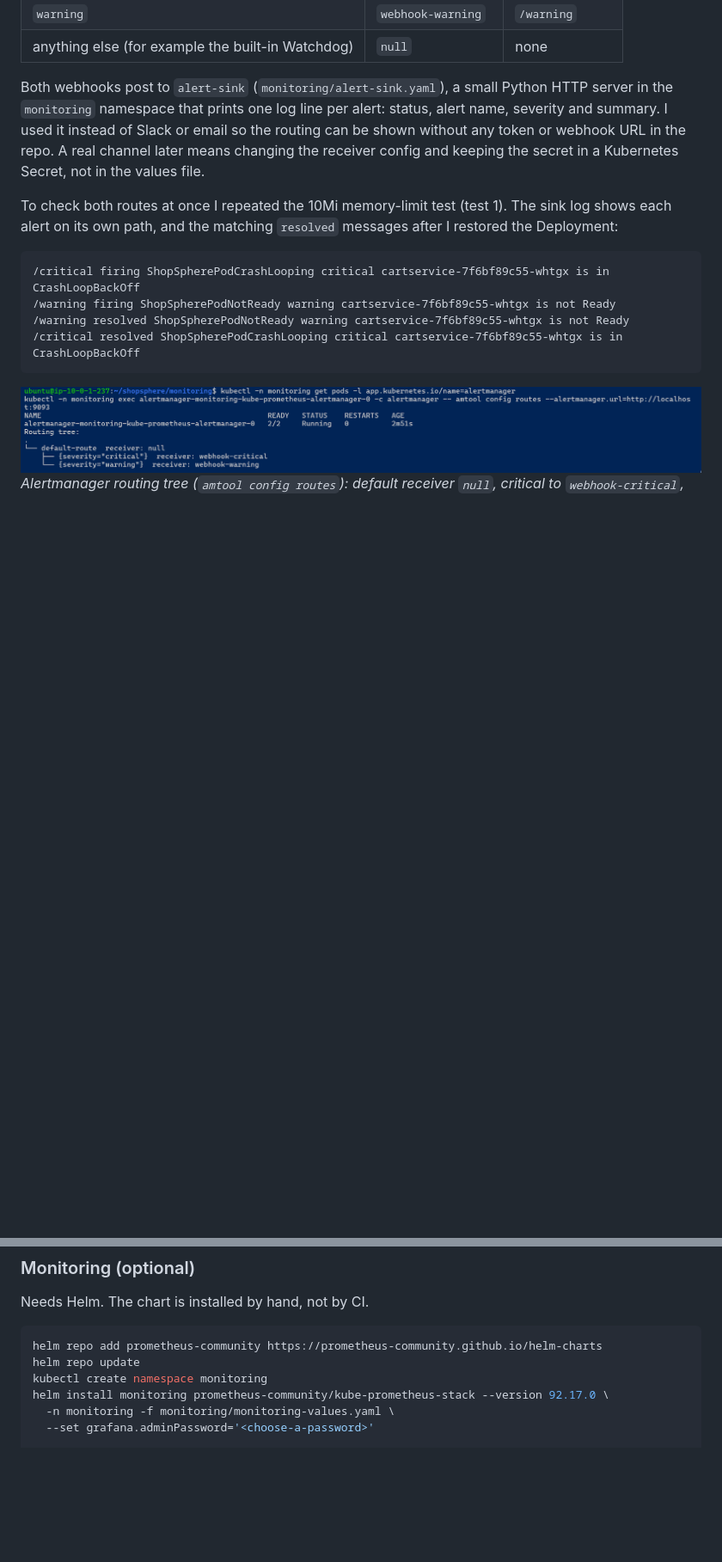
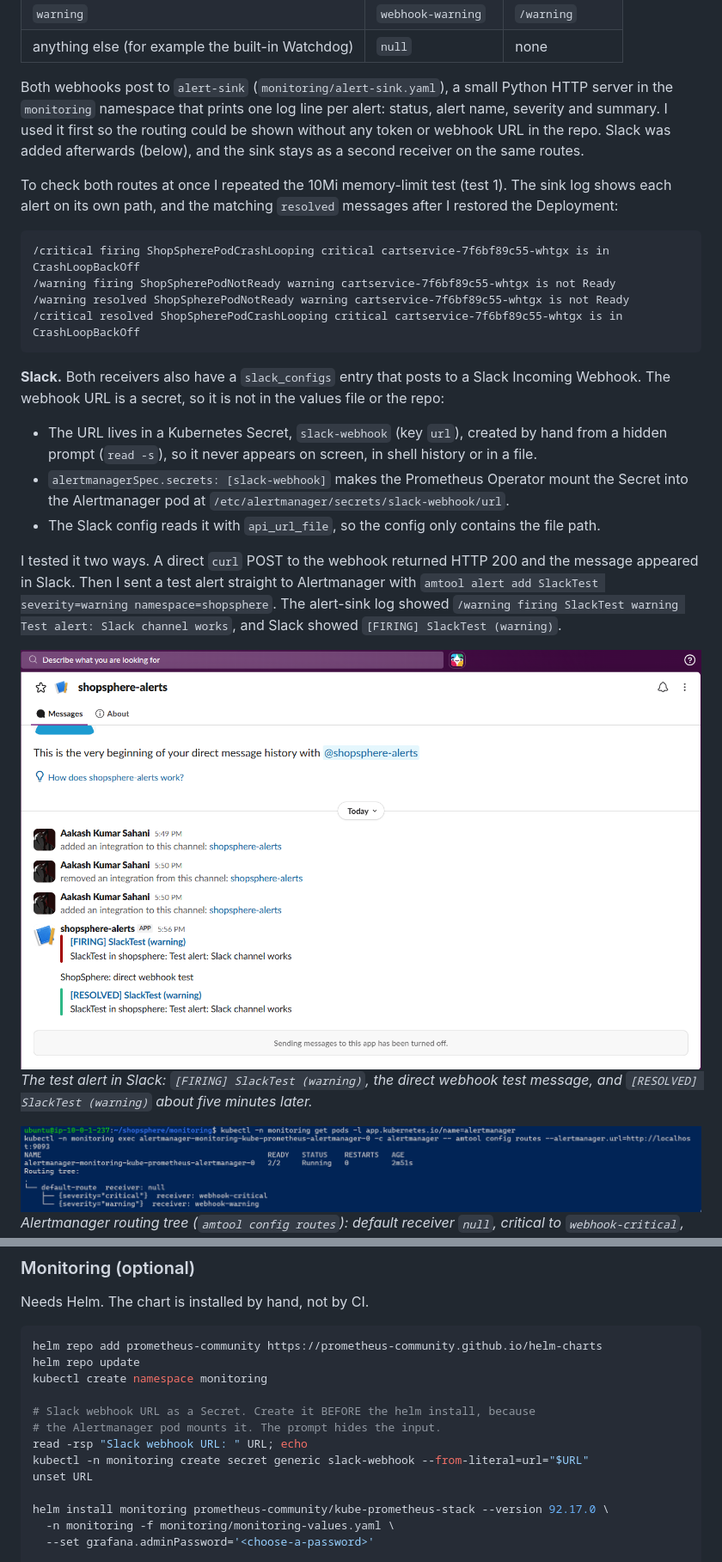
Before and after one commit to Aakash17-hub/shopsphere, a Markdown page: README.md, 2 parts joined by grey strips. Shown at 86% size. Drawn GitHub-style; pictures changed too: docs/screenshots/monitoring-13-slack-alert.png (added); blank space fills up the shorter version.

Commit message:
Add Slack notifications for Alertmanager and document them

````diff
--- a/README.md
+++ b/README.md
@@ -320,7 +320,7 @@ Alertmanager is enabled in the same Helm release (32Mi memory request, 128Mi lim
 | `warning` | `webhook-warning` | `/warning` |
 | anything else (for example the built-in Watchdog) | `null` | none |
 
-Both webhooks post to `alert-sink` (`monitoring/alert-sink.yaml`), a small Python HTTP server in the `monitoring` namespace that prints one log line per alert: status, alert name, severity and summary. I used it instead of Slack or email so the routing can be shown without any token or webhook URL in the repo. A real channel later means changing the receiver config and keeping the secret in a Kubernetes Secret, not in the values file.
+Both webhooks post to `alert-sink` (`monitoring/alert-sink.yaml`), a small Python HTTP server in the `monitoring` namespace that prints one log line per alert: status, alert name, severity and summary. I used it first so the routing could be shown without any token or webhook URL in the repo. Slack was added afterwards (below), and the sink stays as a second receiver on the same routes.
 
 To check both routes at once I repeated the 10Mi memory-limit test (test 1). The sink log shows each alert on its own path, and the matching `resolved` messages after I restored the Deployment:
 
@@ -330,6 +330,17 @@ To check both routes at once I repeated the 10Mi memory-limit test (test 1). The
 /warning resolved ShopSpherePodNotReady warning cartservice-7f6bf89c55-whtgx is not Ready
 /critical resolved ShopSpherePodCrashLooping critical cartservice-7f6bf89c55-whtgx is in CrashLoopBackOff
 ```
+
+**Slack.** Both receivers also have a `slack_configs` entry that posts to a Slack Incoming Webhook. The webhook URL is a secret, so it is not in the values file or the repo:
+
+- The URL lives in a Kubernetes Secret, `slack-webhook` (key `url`), created by hand from a hidden prompt (`read -s`), so it never appears on screen, in shell history or in a file.
+- `alertmanagerSpec.secrets: [slack-webhook]` makes the Prometheus Operator mount the Secret into the Alertmanager pod at `/etc/alertmanager/secrets/slack-webhook/url`.
+- The Slack config reads it with `api_url_file`, so the config only contains the file path.
+
+I tested it two ways. A direct `curl` POST to the webhook returned HTTP 200 and the message appeared in Slack. Then I sent a test alert straight to Alertmanager with `amtool alert add SlackTest severity=warning namespace=shopsphere`. The alert-sink log showed `/warning firing SlackTest warning Test alert: Slack channel works`, and Slack showed `[FIRING] SlackTest (warning)`.
+
+![Slack messages from Alertmanager](docs/screenshots/monitoring-13-slack-alert.png)
+*The test alert in Slack: `[FIRING] SlackTest (warning)`, the direct webhook test message, and `[RESOLVED] SlackTest (warning)` about five minutes later.*
 
 ![Alertmanager routing tree](docs/screenshots/monitoring-11-alertmanager-routes.png)
 *Alertmanager routing tree (`amtool config routes`): default receiver `null`, critical to `webhook-critical`, warning to `webhook-warning`.*
@@ -482,6 +498,13 @@ Needs Helm. The chart is installed by hand, not by CI.
 helm repo add prometheus-community https://prometheus-community.github.io/helm-charts
 helm repo update
 kubectl create namespace monitoring
+
+# Slack webhook URL as a Secret. Create it BEFORE the helm install, because
+# the Alertmanager pod mounts it. The prompt hides the input.
+read -rsp "Slack webhook URL: " URL; echo
+kubectl -n monitoring create secret generic slack-webhook --from-literal=url="$URL"
+unset URL
+
 helm install monitoring prometheus-community/kube-prometheus-stack --version 92.17.0 \
   -n monitoring -f monitoring/monitoring-values.yaml \
   --set grafana.adminPassword='<choose-a-password>'
````
Also changed, not shown: other parts of README.md (+8 -3 lines), 1 other file.
